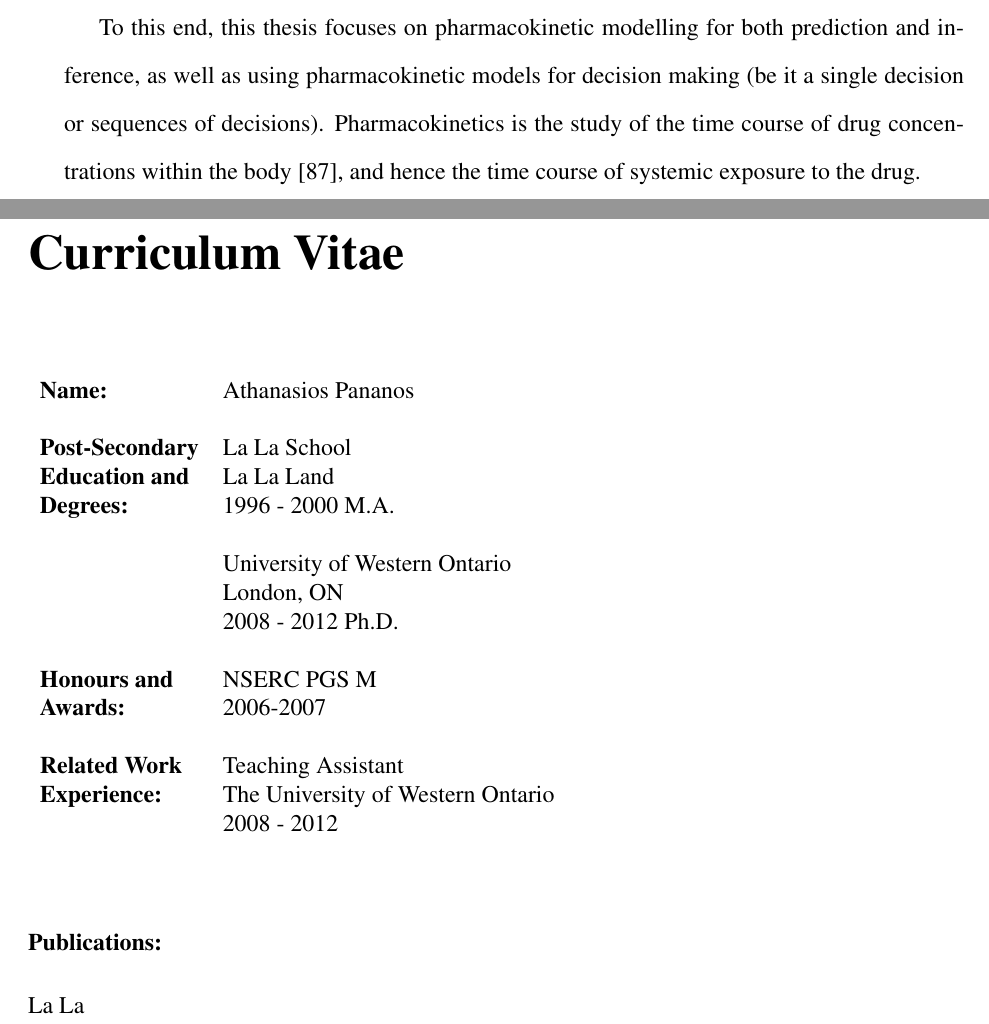
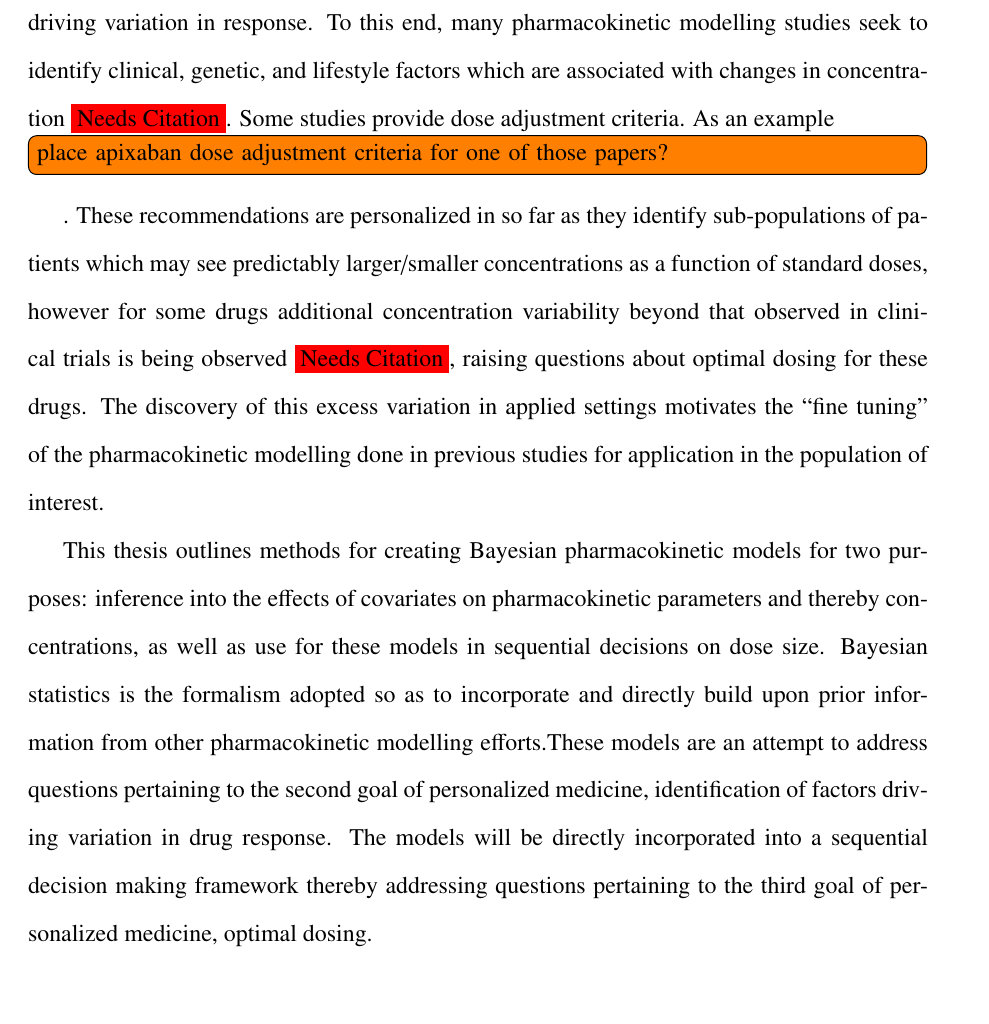
Before and after one commit to Dpananos/PhDThesis, a LaTeX thesis (thesis_main.tex, which reads chapters/chapter_1/introduction.tex): two parts of pages 13 and 128 of 128 before the commit and part of page 14 of 128 after it, the two joined at a grey line, cut at the place of the change. Compiled offline with pdfLaTeX.

Commit message:
intro stuff

```diff
--- a/chapters/chapter_1/introduction.tex
+++ b/chapters/chapter_1/introduction.tex
@@ -6,5 +6,30 @@ Different patients can react to a drug differently just by virtue of being diffe
 
-To this end, this thesis focuses on pharmacokinetic modelling for both prediction and inference, as well as using pharmacokinetic models for  decision making (be it a single decision or sequences of decisions). Pharmacokinetics is the study of the time course of drug concentrations within the body \cite{rosenbaum2016basic}, and hence the time course of systemic exposure to the drug.
+The setting of interest for this thesis is pharmacokinetics, which concerns itself with the time course of drug concentrations in the body \cite{ rosenbaum2016basic}.
+Effective drug response requires adequate systematic exposure.  Since drug concentration is a means of measuring drug exposure,  an understanding which factors drive variation in concentration can give insight into factors driving variation in response.  To this end, many pharmacokinetic modelling studies seek to identify clinical, genetic, and lifestyle factors which are associated with changes in concentration \needscite. Some studies provide dose adjustment criteria.  As an example \todo[inline]{place apixaban dose adjustment criteria for one of those papers?}.  These recommendations are personalized in so far as they identify sub-populations of patients which may see predictably larger/smaller concentrations as a function of standard doses, however for some drugs additional concentration variability beyond that observed in clinical trials is being observed \needscite, raising questions about optimal dosing for these drugs.  The discovery of this excess variation in applied settings motivates the ``fine tuning'' of the pharmacokinetic modelling done in previous studies for application in the population of interest.
+
+
+This thesis outlines methods for creating Bayesian pharmacokinetic models for two purposes: inference into the effects of covariates on pharmacokinetic parameters and thereby concentrations, as well as use for these models in sequential decisions on dose size.    Bayesian statistics is the formalism adopted so as to incorporate and directly build upon prior information from other pharmacokinetic modelling efforts.These models are an attempt to address questions pertaining to the second goal of personalized medicine, identification of factors driving variation in drug response.  The models will be directly incorporated into a sequential decision making framework thereby addressing questions pertaining to the third goal of personalized medicine, optimal dosing.
+
+
+% Why do we need personalized medicine?
+% There is unexplained variation in drug response.  This can be a hurdle for optimal treatment because excess variation means some people have increased response potentially leading to toxicity, while others have decresed response, possibly leading to inefficacy.
+
+% What is personalized medicine trying to accomplish/
+% 1) Find drugs with large response variability, 2) discover factors associated with this variability, 3) find right drug right time, 4) prevent adverse events.
+
+% What is this thesis aiming to accomplish?
+% Work towards goals 2 and 3.
+
+% How are we going to do that and why that way?
+% Use pharmacokinetics.  Effective drug response requires adequate  systematic exposure.  Since concentration is a means of measuring exposure, drivers of concentration can give insight into variability in response.
+
+% Ok cool, what is this thesis going to do in that realm?
+% Many PK studies already look at factors associated with variation in concentration.  The results of these studies are personalized in so far as we identify some patients which need adjustment, but we're seeing more variation than expexted which raises questions about optimal dosing strategy.
+
+% Ok, so there is additional variability.  Whats the gap?
+%
+
+
 
 
 \section{Objectives}
--- a/thesis_main.tex
+++ b/thesis_main.tex
@@ -480,25 +480,5 @@ Personalized Medicine is ipsum lorem blah blah Bayesian statistics blah blah dec
 %\include{appendixa}
 \end{appendices}
 
-%CV only relevant stuff... not full CV.
-\addcontentsline{toc}{chapter}{Curriculum Vitae}
-\chapter*{Curriculum Vitae}
-\begin{table}[ht]
-\begin{tabular}{ll}
-\textbf{Name:} & \firstname{} \lastname\\\\
-\textbf{Post-Secondary} & La La School\\
-\textbf{Education and}& La La Land\\
-\textbf{Degrees:}& 1996 - 2000 M.A.\\\\
-& University of Western Ontario\\
-& London, ON\\
-& 2008 - 2012 Ph.D.\\\\
-\textbf{Honours and}& NSERC PGS M\\
-\textbf{Awards:}& 2006-2007\\\\
-\textbf{Related Work}& Teaching Assistant\\
-\textbf{Experience:}& The University of Western Ontario\\
-& 2008 - 2012\\
-\end{tabular}
-\end{table}
-\subsubsection*{Publications:}
-La La
+
 \end{document}
```
Also changed, not shown: chapters/chapter_1/introduction.tex (5 more changed lines).
